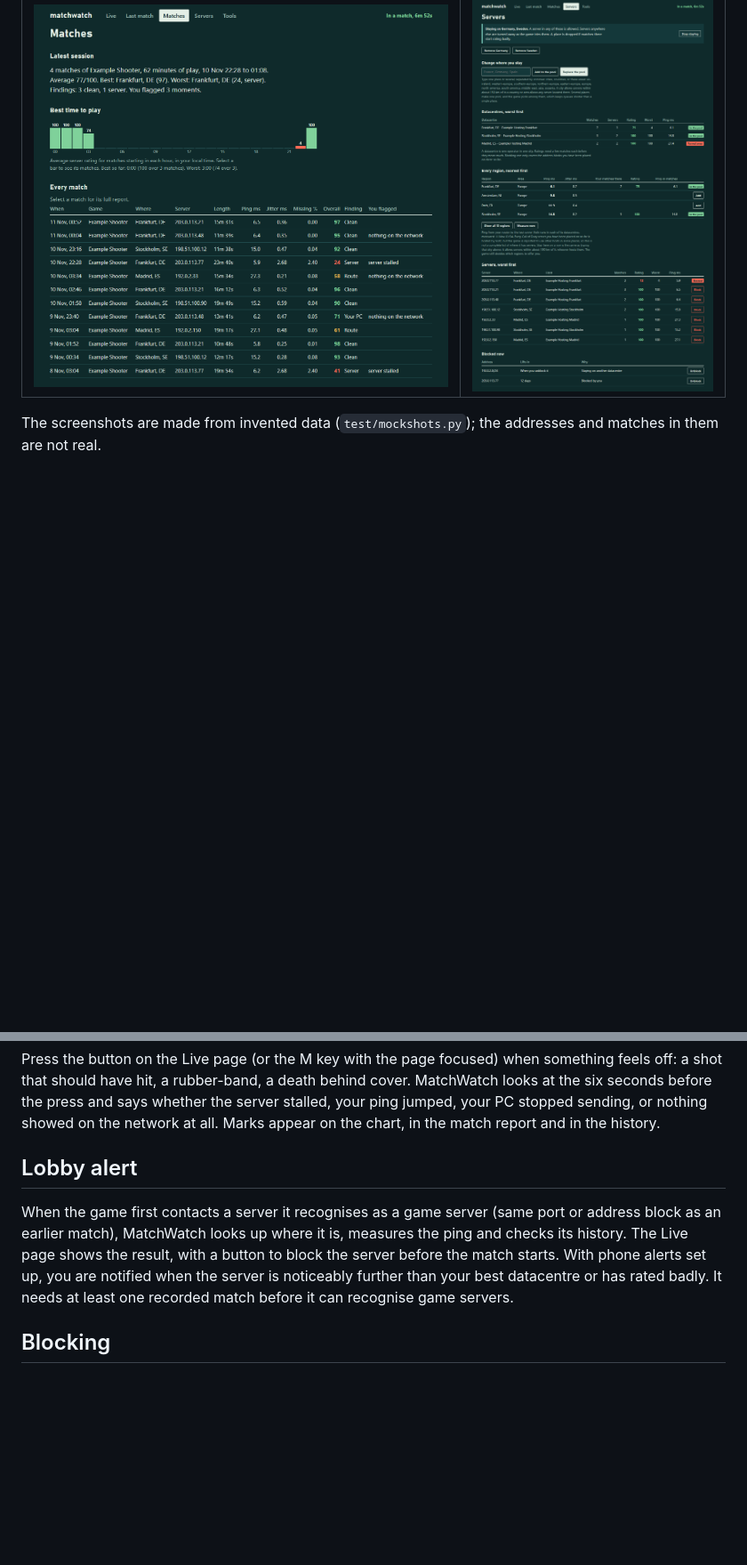
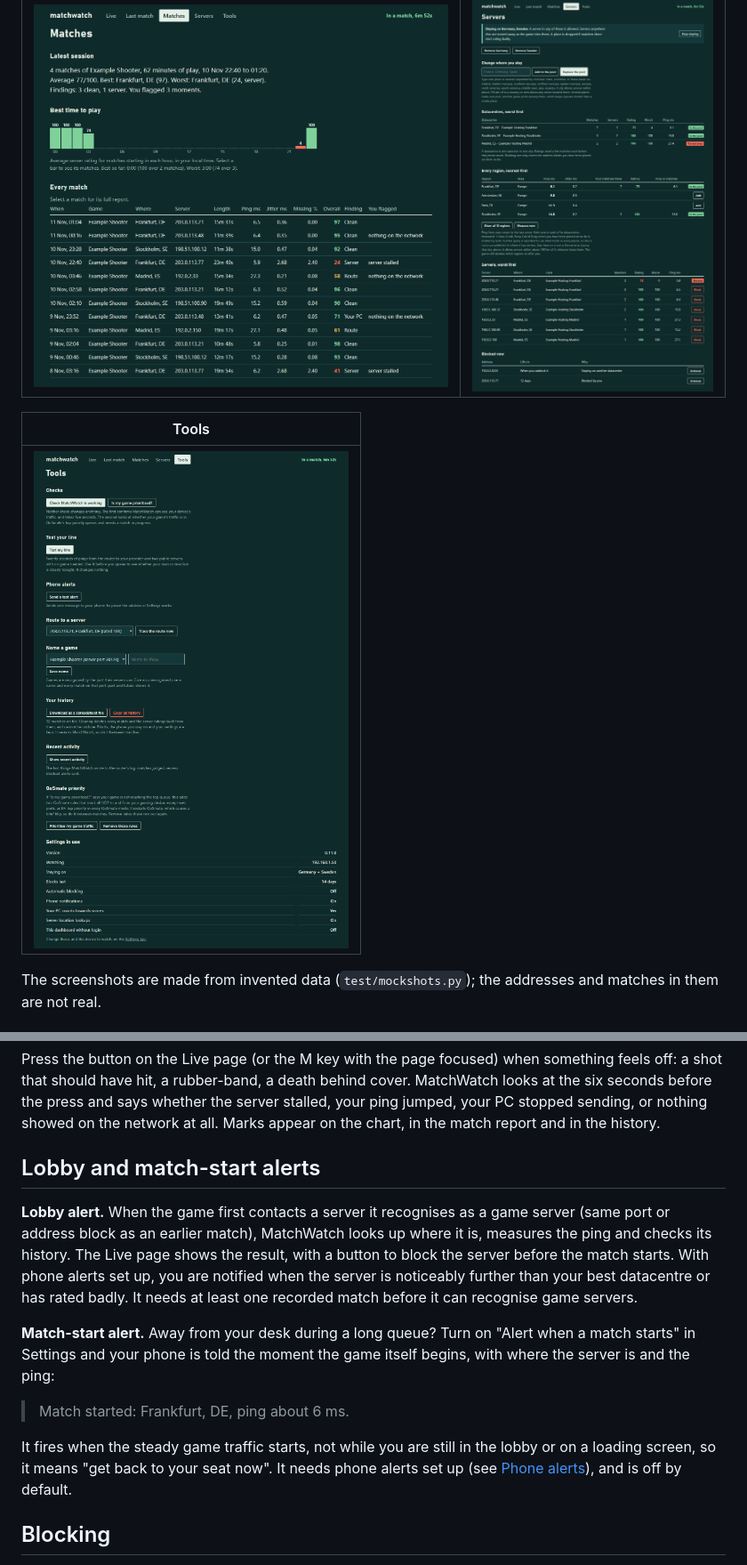
Before and after one commit to ItsGix/matchwatch, a Markdown page: README.md, 2 parts joined by grey strips. Shown at 89% size. Drawn GitHub-style; pictures changed too: docs/matches.png, docs/servers-pool.png, docs/tools.png (added); blank space fills up the shorter version.

```diff
--- a/README.md
+++ b/README.md
@@ -31,6 +32,10 @@ It works from packet timing only. Game traffic is never decoded, changed, delaye
 | Matches | Servers |
 | --- | --- |
 | ![Matches](docs/matches.png) | ![Servers](docs/servers-pool.png) |
+
+| Tools |
+| --- |
+| ![Tools](docs/tools.png) |
 
 The screenshots are made from invented data (`test/mockshots.py`); the addresses and matches in them are not real.
 
@@ -150,9 +170,15 @@ Each part gets a score out of 100. The verdict names the weakest part. Scoring s
 
 Press the button on the Live page (or the M key with the page focused) when something feels off: a shot that should have hit, a rubber-band, a death behind cover. MatchWatch looks at the six seconds before the press and says whether the server stalled, your ping jumped, your PC stopped sending, or nothing showed on the network at all. Marks appear on the chart, in the match report and in the history.
 
-## Lobby alert
+## Lobby and match-start alerts
 
-When the game first contacts a server it recognises as a game server (same port or address block as an earlier match), MatchWatch looks up where it is, measures the ping and checks its history. The Live page shows the result, with a button to block the server before the match starts. With phone alerts set up, you are notified when the server is noticeably further than your best datacentre or has rated badly. It needs at least one recorded match before it can recognise game servers.
+**Lobby alert.** When the game first contacts a server it recognises as a game server (same port or address block as an earlier match), MatchWatch looks up where it is, measures the ping and checks its history. The Live page shows the result, with a button to block the server before the match starts. With phone alerts set up, you are notified when the server is noticeably further than your best datacentre or has rated badly. It needs at least one recorded match before it can recognise game servers.
+
+**Match-start alert.** Away from your desk during a long queue? Turn on "Alert when a match starts" in Settings and your phone is told the moment the game itself begins, with where the server is and the ping:
+
+> Match started: Frankfurt, DE, ping about 6 ms.
+
+It fires when the steady game traffic starts, not while you are still in the lobby or on a loading screen, so it means "get back to your seat now". It needs phone alerts set up (see [Phone alerts](#phone-alerts)), and is off by default.
 
 ## Blocking
 
```
Also changed, not shown: other parts of README.md (+20 -4 lines), CLAUDE.md (+3 -1 lines), docs/live.png, docs/match-report.png, 7 other files.
